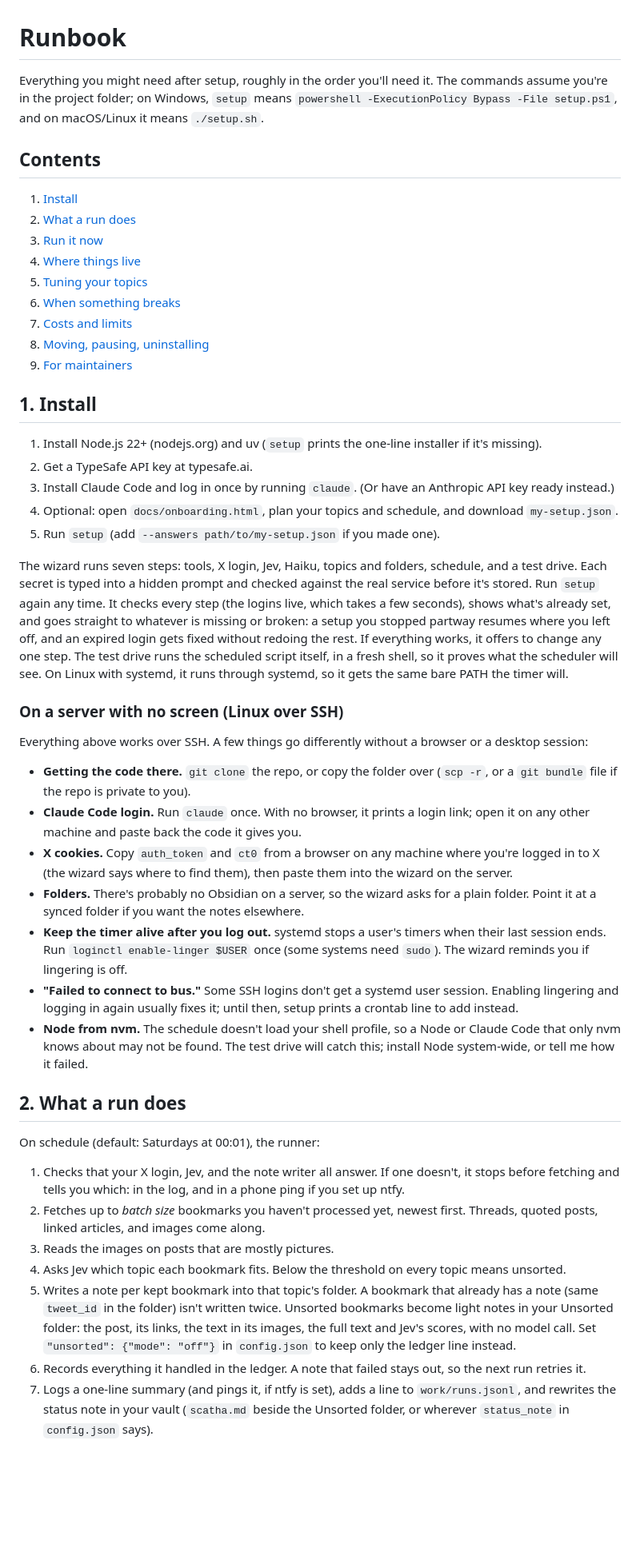
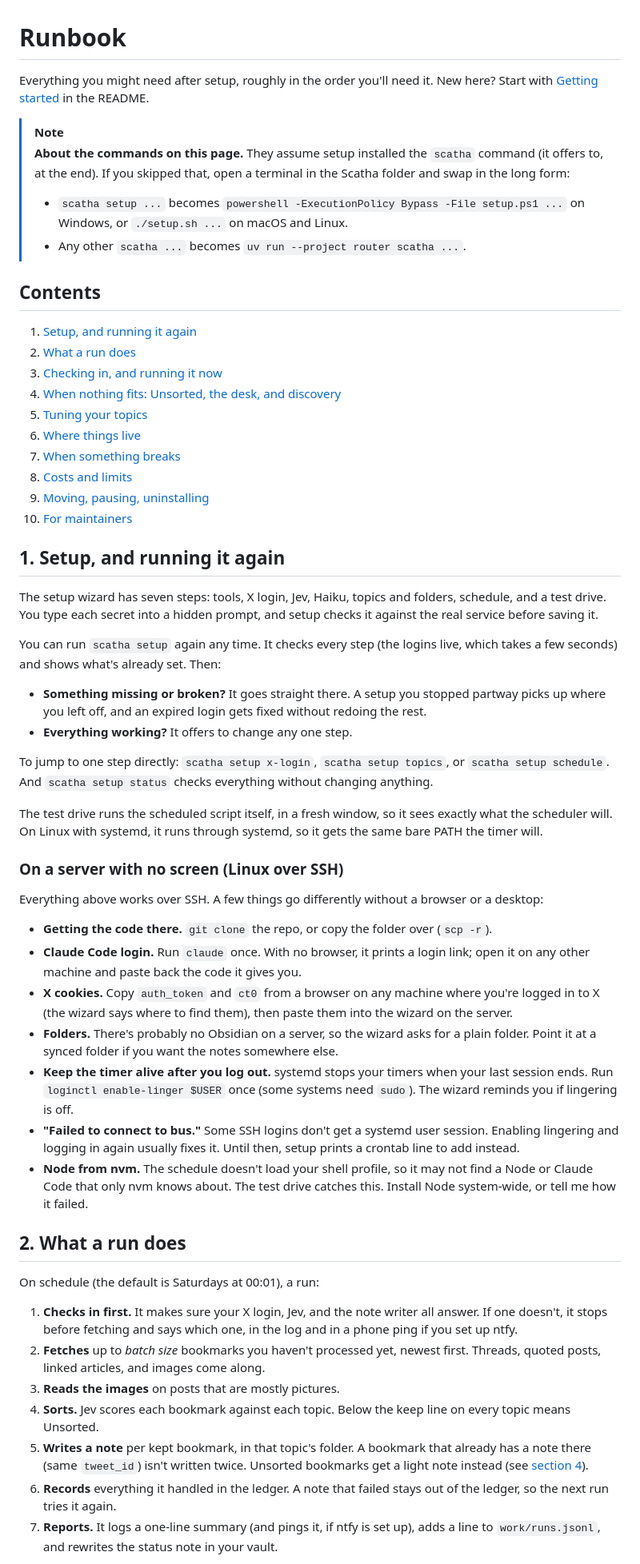
Before and after one commit to mariommg/scatha, a Markdown page: docs/RUNBOOK.md, the part around one of its changes. Shown at 80% size. Rendered like a GitHub page; blank space fills up the shorter version.

```diff
--- a/docs/RUNBOOK.md
+++ b/docs/RUNBOOK.md
@@ -1,50 +1,60 @@
 # Runbook
 
-Everything you might need after setup, roughly in the order you'll need it. The commands assume you're in the project folder; on Windows, `setup` means `powershell -ExecutionPolicy Bypass -File setup.ps1`, and on macOS/Linux it means `./setup.sh`.
+Everything you might need after setup, roughly in the order you'll need it. New here? Start with [Getting started](../README.md#getting-started-on-windows) in the README.
+
+> [!NOTE]
+> **About the commands on this page.** They assume setup installed the `scatha` command (it offers to, at the end). If you skipped that, open a terminal in the Scatha folder and swap in the long form:
+>
+> - `scatha setup ...` becomes `powershell -ExecutionPolicy Bypass -File setup.ps1 ...` on Windows, or `./setup.sh ...` on macOS and Linux.
+> - Any other `scatha ...` becomes `uv run --project router scatha ...`.
 
 ## Contents
 
-1. [Install](#1-install)
+1. [Setup, and running it again](#1-setup-and-running-it-again)
 2. [What a run does](#2-what-a-run-does)
-3. [Run it now](#3-run-it-now)
-4. [Where things live](#4-where-things-live)
+3. [Checking in, and running it now](#3-checking-in-and-running-it-now)
+4. [When nothing fits: Unsorted, the desk, and discovery](#4-when-nothing-fits-unsorted-the-desk-and-discovery)
 5. [Tuning your topics](#5-tuning-your-topics)
-6. [When something breaks](#6-when-something-breaks)
-7. [Costs and limits](#7-costs-and-limits)
-8. [Moving, pausing, uninstalling](#8-moving-pausing-uninstalling)
-9. [For maintainers](#9-for-maintainers)
+6. [Where things live](#6-where-things-live)
+7. [When something breaks](#7-when-something-breaks)
+8. [Costs and limits](#8-costs-and-limits)
+9. [Moving, pausing, uninstalling](#9-moving-pausing-uninstalling)
+10. [For maintainers](#10-for-maintainers)
 
-## 1. Install
+## 1. Setup, and running it again
 
-1. Install Node.js 22+ (nodejs.org) and uv (`setup` prints the one-line installer if it's missing).
-2. Get a TypeSafe API key at typesafe.ai.
-3. Install Claude Code and log in once by running `claude`. (Or have an Anthropic API key ready instead.)
-4. Optional: open `docs/onboarding.html`, plan your topics and schedule, and download `my-setup.json`.
-5. Run `setup` (add `--answers path/to/my-setup.json` if you made one).
+The setup wizard has seven steps: tools, X login, Jev, Haiku, topics and folders, schedule, and a test drive. You type each secret into a hidden prompt, and setup checks it against the real service before saving it.
 
-The wizard runs seven steps: tools, X login, Jev, Haiku, topics and folders, schedule, and a test drive. Each secret is typed into a hidden prompt and checked against the real service before it's stored. Run `setup` again any time. It checks every step (the logins live, which takes a few seconds), shows what's already set, and goes straight to whatever is missing or broken: a setup you stopped partway resumes where you left off, and an expired login gets fixed without redoing the rest. If everything works, it offers to change any one step. The test drive runs the scheduled script itself, in a fresh shell, so it proves what the scheduler will see. On Linux with systemd, it runs through systemd, so it gets the same bare PATH the timer will.
+You can run `scatha setup` again any time. It checks every step (the logins live, which takes a few seconds) and shows what's already set. Then:
+
+- **Something missing or broken?** It goes straight there. A setup you stopped partway picks up where you left off, and an expired login gets fixed without redoing the rest.
+- **Everything working?** It offers to change any one step.
+
+To jump to one step directly: `scatha setup x-login`, `scatha setup topics`, or `scatha setup schedule`. And `scatha setup status` checks everything without changing anything.
+
+The test drive runs the scheduled script itself, in a fresh window, so it sees exactly what the scheduler will. On Linux with systemd, it runs through systemd, so it gets the same bare PATH the timer will.
 
 ### On a server with no screen (Linux over SSH)
 
-Everything above works over SSH. A few things go differently without a browser or a desktop session:
+Everything above works over SSH. A few things go differently without a browser or a desktop:
 
-- **Getting the code there.** `git clone` the repo, or copy the folder over (`scp -r`, or a `git bundle` file if the repo is private to you).
+- **Getting the code there.** `git clone` the repo, or copy the folder over (`scp -r`).
 - **Claude Code login.** Run `claude` once. With no browser, it prints a login link; open it on any other machine and paste back the code it gives you.
 - **X cookies.** Copy `auth_token` and `ct0` from a browser on any machine where you're logged in to X (the wizard says where to find them), then paste them into the wizard on the server.
-- **Folders.** There's probably no Obsidian on a server, so the wizard asks for a plain folder. Point it at a synced folder if you want the notes elsewhere.
-- **Keep the timer alive after you log out.** systemd stops a user's timers when their last session ends. Run `loginctl enable-linger $USER` once (some systems need `sudo`). The wizard reminds you if lingering is off.
-- **"Failed to connect to bus."** Some SSH logins don't get a systemd user session. Enabling lingering and logging in again usually fixes it; until then, setup prints a crontab line to add instead.
-- **Node from nvm.** The schedule doesn't load your shell profile, so a Node or Claude Code that only nvm knows about may not be found. The test drive will catch this; install Node system-wide, or tell me how it failed.
+- **Folders.** There's probably no Obsidian on a server, so the wizard asks for a plain folder. Point it at a synced folder if you want the notes somewhere else.
+- **Keep the timer alive after you log out.** systemd stops your timers when your last session ends. Run `loginctl enable-linger $USER` once (some systems need `sudo`). The wizard reminds you if lingering is off.
+- **"Failed to connect to bus."** Some SSH logins don't get a systemd user session. Enabling lingering and logging in again usually fixes it. Until then, setup prints a crontab line to add instead.
+- **Node from nvm.** The schedule doesn't load your shell profile, so it may not find a Node or Claude Code that only nvm knows about. The test drive catches this. Install Node system-wide, or tell me how it failed.
 
 ## 2. What a run does
 
-On schedule (default: Saturdays at 00:01), the runner:
+On schedule (the default is Saturdays at 00:01), a run:
 
-1. Checks that your X login, Jev, and the note writer all answer. If one doesn't, it stops before fetching and tells you which: in the log, and in a phone ping if you set up ntfy.
-2. Fetches up to *batch size* bookmarks you haven't processed yet, newest first. Threads, quoted posts, linked articles, and images come along.
-3. Reads the images on posts that are mostly pictures.
-4. Asks Jev which topic each bookmark fits. Below the threshold on every topic means unsorted.
-5. Writes a note per kept bookmark into that topic's folder. A bookmark that already has a note (same `tweet_id` in the folder) isn't written twice. Unsorted bookmarks become light notes in your Unsorted folder: the post, its links, the text in its images, the full text and Jev's scores, with no model call. Set `"unsorted": {"mode": "off"}` in `config.json` to keep only the ledger line instead.
-6. Records everything it handled in the ledger. A note that failed stays out, so the next run retries it.
-7. Logs a one-line summary (and pings it, if ntfy is set), adds a line to `work/runs.jsonl`, and rewrites the status note in your vault (`scatha.md` beside the Unsorted folder, or wherever `status_note` in `config.json` says).
+1. **Checks in first.** It makes sure your X login, Jev, and the note writer all answer. If one doesn't, it stops before fetching and says which one, in the log and in a phone ping if you set up ntfy.
+2. **Fetches** up to *batch size* bookmarks you haven't processed yet, newest first. Threads, quoted posts, linked articles, and images come along.
+3. **Reads the images** on posts that are mostly pictures.
+4. **Sorts.** Jev scores each bookmark against each topic. Below the keep line on every topic means Unsorted.
+5. **Writes a note** per kept bookmark, in that topic's folder. A bookmark that already has a note there (same `tweet_id`) isn't written twice. Unsorted bookmarks get a light note instead (see [section 4](#4-when-nothing-fits-unsorted-the-desk-and-discovery)).
+6. **Records** everything it handled in the ledger. A note that failed stays out of the ledger, so the next run tries it again.
+7. **Reports.** It logs a one-line summary (and pings it, if ntfy is set up), adds a line to `work/runs.jsonl`, and rewrites the status note in your vault.
 
```
Also changed, not shown: other parts of docs/RUNBOOK.md (+183 -73 lines).
